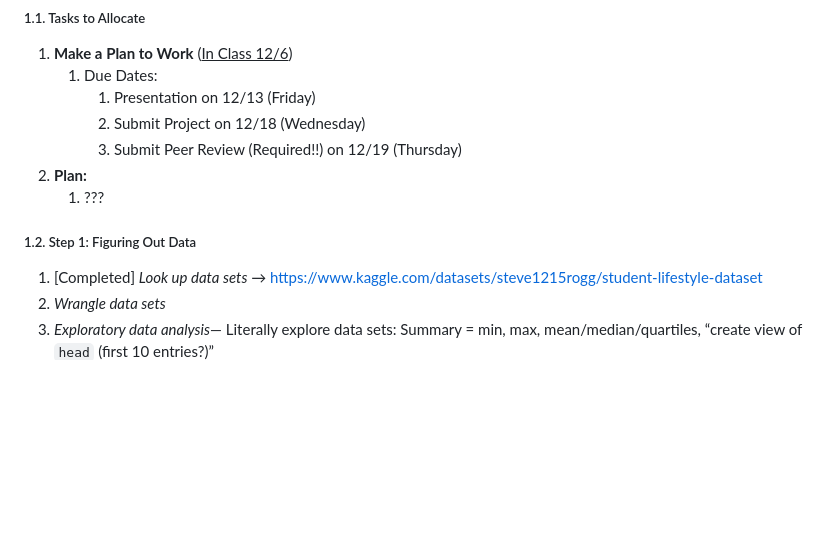
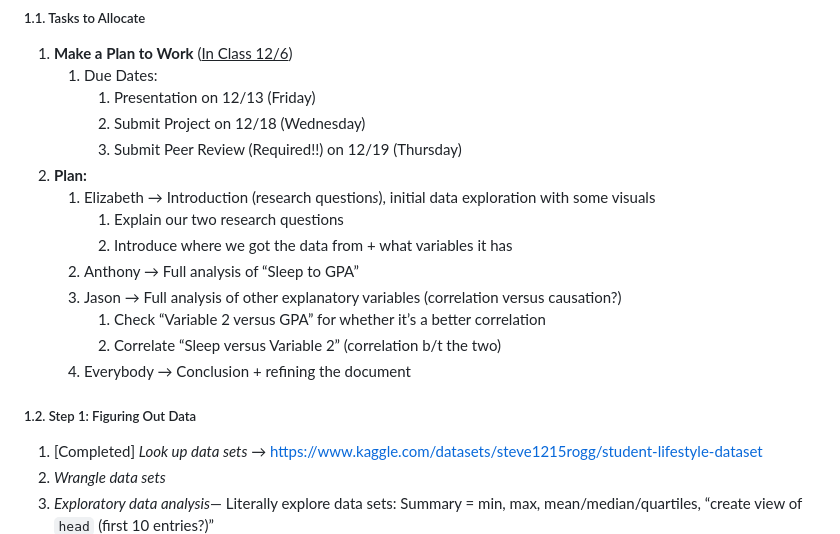
Before and after one commit to Stat184-Fall2024/Sec1_FP_Elizabeth_Anthony_Jason, a Markdown page: Final_Project_Notes.md, the part around the change. Drawn GitHub-style; blank space fills up the shorter version.

```diff
--- a/Final_Project_Notes.md
+++ b/Final_Project_Notes.md
@@ -11,10 +11,16 @@
 		2. Submit Project on 12/18 (Wednesday)
 		3. Submit Peer Review (Required!!) on 12/19 (Thursday)
 2. **Plan:**
-	1. ???
+	1. Elizabeth → Introduction (research question*s*), initial data exploration with some visuals
+		1. Explain our two research questions
+		2. Introduce where we got the data from + what variables it has
+	2. Anthony → Full analysis of “Sleep to GPA”
+	3. Jason → Full analysis of other explanatory variables (correlation versus causation?)
+		1. Check “Variable 2 versus GPA” for whether it’s a better correlation
+		2. Correlate “Sleep versus Variable 2” (correlation b/t the two)
+	4. Everybody → Conclusion + refining the document
 
 ##### 1.2. Step 1: Figuring Out Data
-
 1. [Completed] *Look up data sets* → https://www.kaggle.com/datasets/steve1215rogg/student-lifestyle-dataset
 2. *Wrangle data sets*
 3. *Exploratory data analysis*— Literally explore data sets: Summary = min, max, mean/median/quartiles, “create view of `head` (first 10 entries?)”
```
